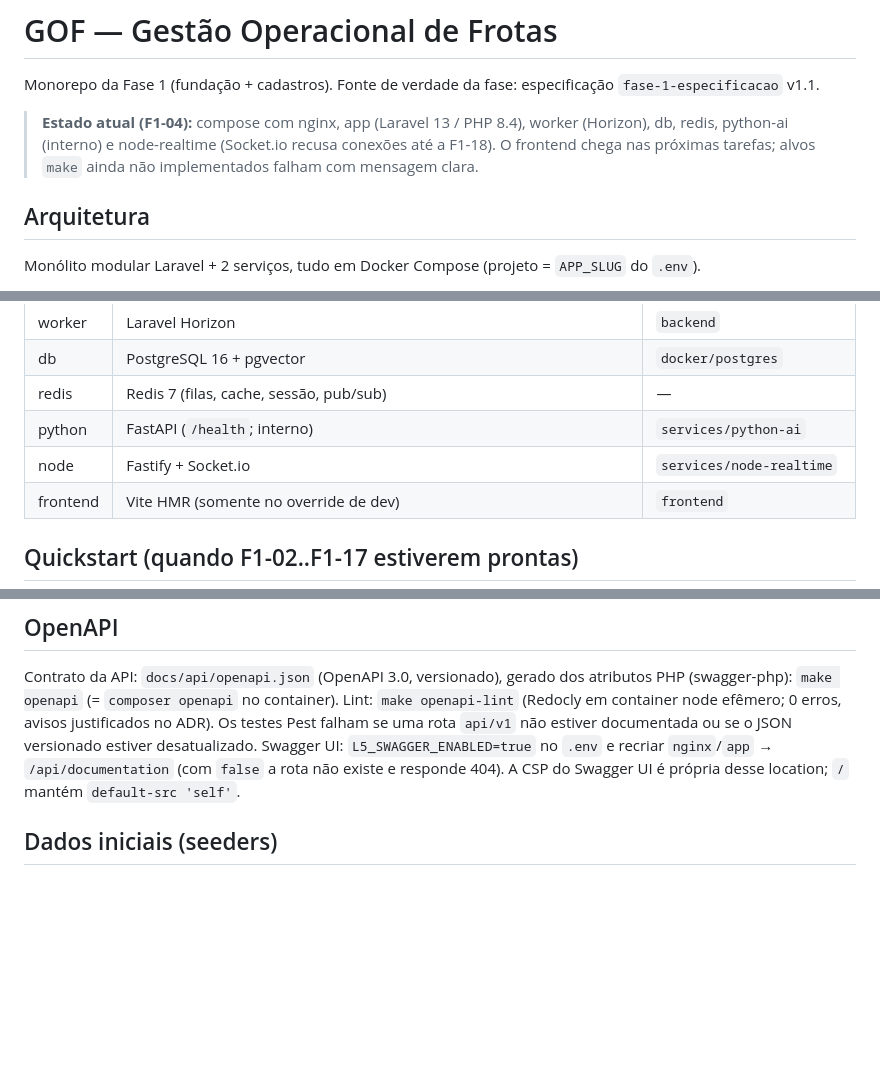
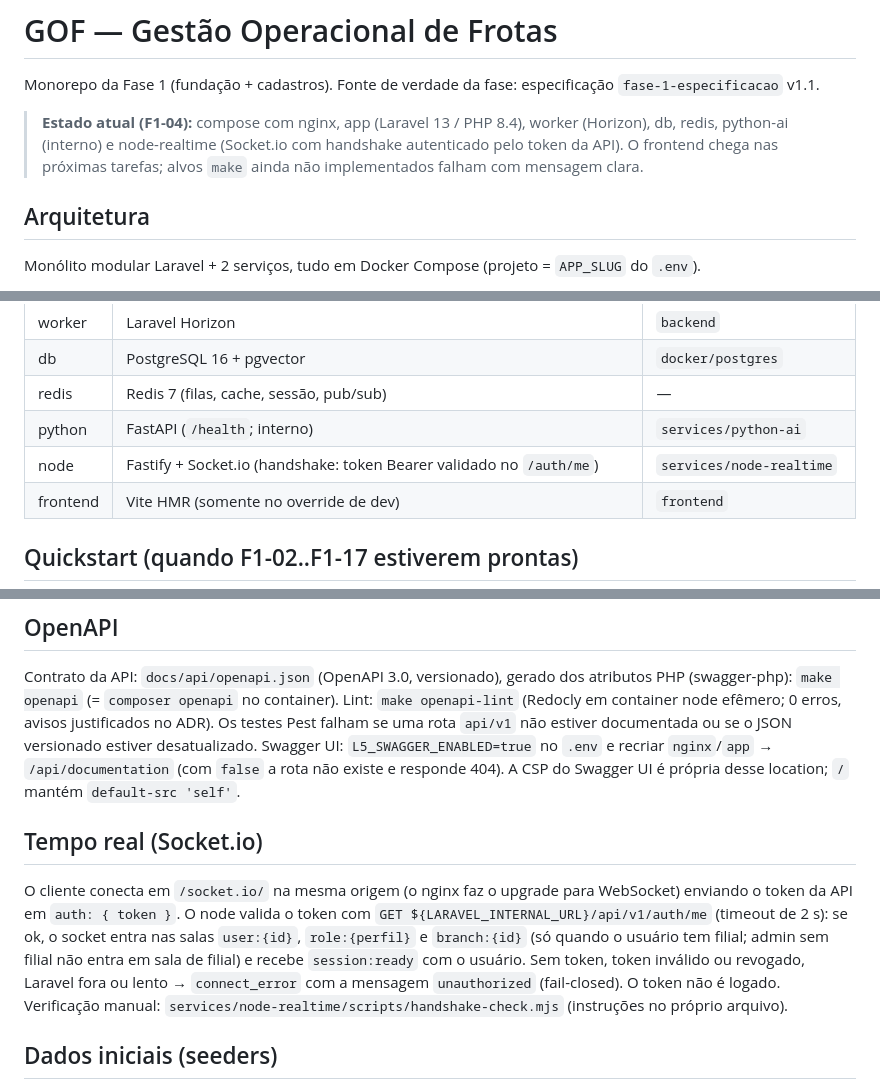
Before and after one commit to ricardodatadev/fleet-management-system-, a Markdown page: README.md, 3 parts joined by grey strips. GitHub-like rendering; blank space fills up the shorter version.

Commit message:
docs: tempo real no README e notas da F1-18 no ADR

```diff
--- a/README.md
+++ b/README.md
@@ -2,7 +2,7 @@
 
 Monorepo da Fase 1 (fundação + cadastros). Fonte de verdade da fase: especificação `fase-1-especificacao` v1.1.
 
-> **Estado atual (F1-04):** compose com nginx, app (Laravel 13 / PHP 8.4), worker (Horizon), db, redis, python-ai (interno) e node-realtime (Socket.io recusa conexões até a F1-18). O frontend chega nas próximas tarefas; alvos `make` ainda não implementados falham com mensagem clara.
+> **Estado atual (F1-04):** compose com nginx, app (Laravel 13 / PHP 8.4), worker (Horizon), db, redis, python-ai (interno) e node-realtime (Socket.io com handshake autenticado pelo token da API). O frontend chega nas próximas tarefas; alvos `make` ainda não implementados falham com mensagem clara.
 
 ## Arquitetura
 
@@ -16,7 +16,7 @@ Monólito modular Laravel + 2 serviços, tudo em Docker Compose (projeto = `APP_
 | db | PostgreSQL 16 + pgvector | `docker/postgres` |
 | redis | Redis 7 (filas, cache, sessão, pub/sub) | — |
 | python | FastAPI (`/health`; interno) | `services/python-ai` |
-| node | Fastify + Socket.io | `services/node-realtime` |
+| node | Fastify + Socket.io (handshake: token Bearer validado no `/auth/me`) | `services/node-realtime` |
 | frontend | Vite HMR (somente no override de dev) | `frontend` |
 
 ## Quickstart (quando F1-02..F1-17 estiverem prontas)
@@ -40,6 +40,10 @@ O `docker-compose.override.yml` (dev) monta `./backend` nos containers `app`/`wo
 ## OpenAPI
 
 Contrato da API: `docs/api/openapi.json` (OpenAPI 3.0, versionado), gerado dos atributos PHP (swagger-php): `make openapi` (= `composer openapi` no container). Lint: `make openapi-lint` (Redocly em container node efêmero; 0 erros, avisos justificados no ADR). Os testes Pest falham se uma rota `api/v1` não estiver documentada ou se o JSON versionado estiver desatualizado. Swagger UI: `L5_SWAGGER_ENABLED=true` no `.env` e recriar `nginx`/`app` → `/api/documentation` (com `false` a rota não existe e responde 404). A CSP do Swagger UI é própria desse location; `/` mantém `default-src 'self'`.
+
+## Tempo real (Socket.io)
+
+O cliente conecta em `/socket.io/` na mesma origem (o nginx faz o upgrade para WebSocket) enviando o token da API em `auth: { token }`. O node valida o token com `GET ${LARAVEL_INTERNAL_URL}/api/v1/auth/me` (timeout de 2 s): se ok, o socket entra nas salas `user:{id}`, `role:{perfil}` e `branch:{id}` (só quando o usuário tem filial; admin sem filial não entra em sala de filial) e recebe `session:ready` com o usuário. Sem token, token inválido ou revogado, Laravel fora ou lento → `connect_error` com a mensagem `unauthorized` (fail-closed). O token não é logado. Verificação manual: `services/node-realtime/scripts/handshake-check.mjs` (instruções no próprio arquivo).
 
 ## Dados iniciais (seeders)
 
```
Also changed, not shown: docs/adr/0001-desvios-spec.md (+9 -0 lines).
